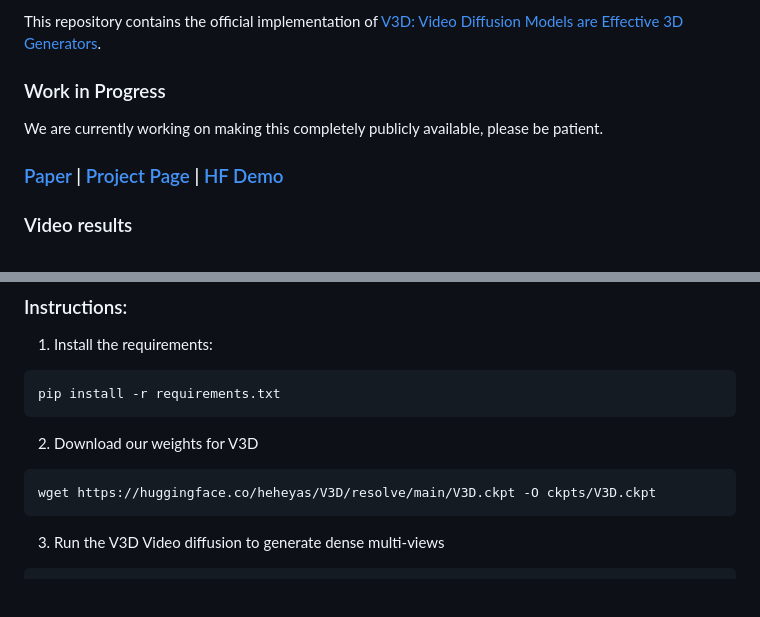
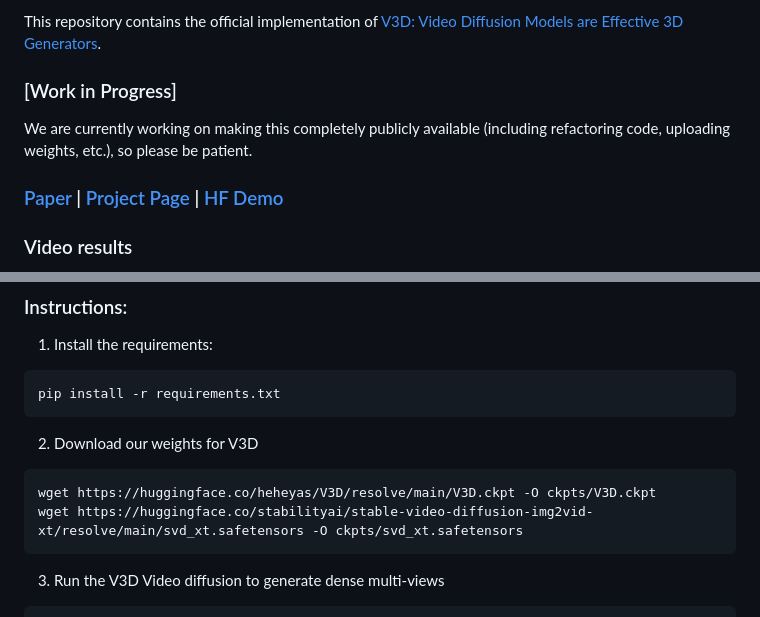
Before and after one commit to heheyas/V3D, a Markdown page: readme.md, 2 parts joined by grey strips. GitHub-like rendering; blank space fills up the shorter version.

Commit message:
Update model weights link

````diff
--- a/readme.md
+++ b/readme.md
@@ -5,9 +5,9 @@ Tsinghua University, ShengShu
 
 This repository contains the official implementation of [V3D: Video Diffusion Models are Effective 3D Generators](404).
 
-### Work in Progress
+### [Work in Progress]
 
-We are currently working on making this completely publicly available, please be patient.
+We are currently working on making this completely publicly available (including refactoring code, uploading weights, etc.), so please be patient.
 
 ### [Paper](assets/pdf/V3D.pdf) | [Project Page](TBD) | [HF Demo](TBD)
 
@@ -79,6 +79,7 @@ pip install -r requirements.txt
 2. Download our weights for V3D
 ```
 wget https://huggingface.co/heheyas/V3D/resolve/main/V3D.ckpt -O ckpts/V3D.ckpt
+wget https://huggingface.co/stabilityai/stable-video-diffusion-img2vid-xt/resolve/main/svd_xt.safetensors -O ckpts/svd_xt.safetensors
 ```
 3. Run the V3D Video diffusion to generate dense multi-views
 ```
````
